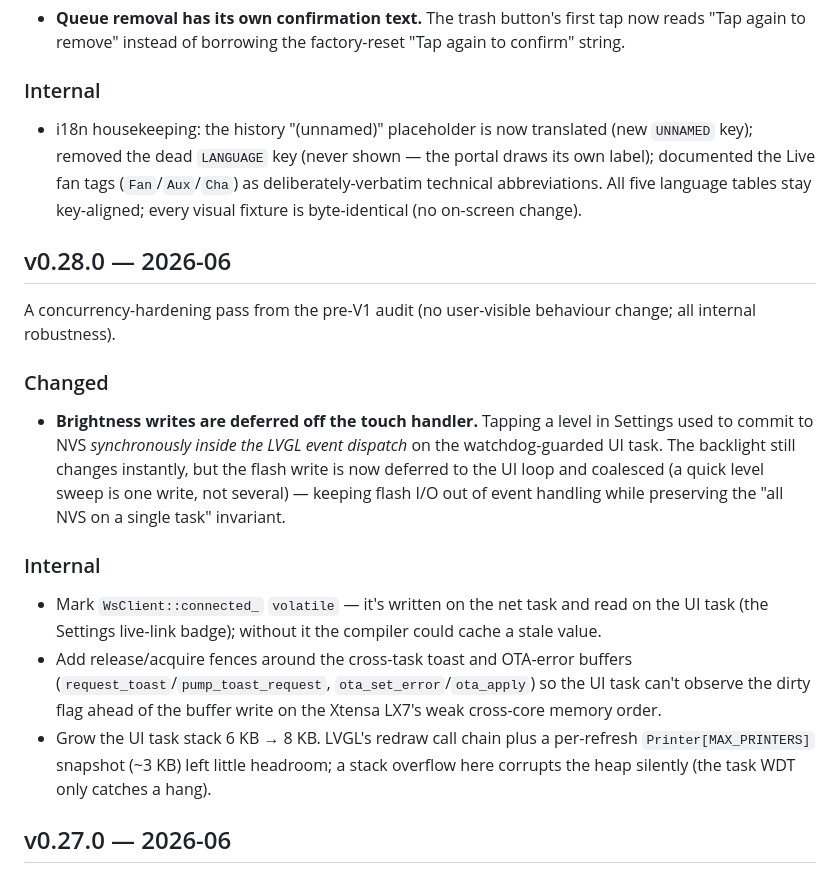
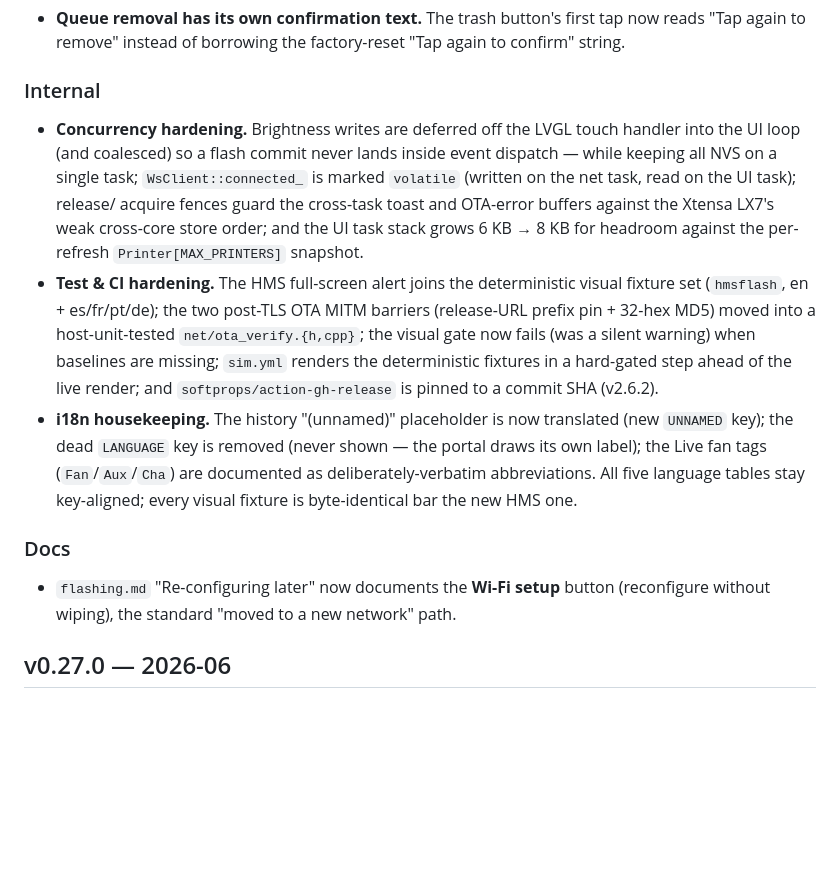
Before and after one commit to clabeuhtegrite/Bamboard, a Markdown page: CHANGELOG.md, the part around one of its changes. Drawn GitHub-style; blank space fills up the shorter version.

Commit message:
docs(changelog): consolidate the audit pass to v0.28 (not v0.30) (#77)
The CHANGELOG convention bumps the version on user-visible changes, not on
every PR. Of the four pre-V1 audit PRs, two were internal-only (#74
concurrency hardening, #76 test/CI hardening — both "no user-visible
behaviour change"), so they should not have each taken a standalone minor
bump. Collapse the four entries (v0.27..v0.30) into two:

  - v0.27.0 — Security (user-visible: per-device AP password, etc.)
  - v0.28.0 — UI/i18n fixes (user-visible) + Internal (the concurrency and
    test/CI hardening folded in) + Docs

This mirrors the v0.21.0 precedent ("a project-audit pass"). No code change;
the merged commits are untouched, only the CHANGELOG ledger is corrected so
the next release tag is v0.28.0.

https://claude.ai/code/session_013PW1ctpgvvDieiq6qn7Dff

Co-authored-by: Claude <noreply@anthropic.com>

```diff
--- a/CHANGELOG.md
+++ b/CHANGELOG.md
@@ -60,39 +30,30 @@ UI / i18n polish from the pre-V1 audit.
 
 ### Internal
 
-- i18n housekeeping: the history "(unnamed)" placeholder is now translated
-  (new `UNNAMED` key); removed the dead `LANGUAGE` key (never shown — the portal
-  draws its own label); documented the Live fan tags (`Fan`/`Aux`/`Cha`) as
-  deliberately-verbatim technical abbreviations. All five language tables stay
-  key-aligned; every visual fixture is byte-identical (no on-screen change).
+- **Concurrency hardening.** Brightness writes are deferred off the LVGL touch
+  handler into the UI loop (and coalesced) so a flash commit never lands inside
+  event dispatch — while keeping all NVS on a single task; `WsClient::connected_`
+  is marked `volatile` (written on the net task, read on the UI task); release/
+  acquire fences guard the cross-task toast and OTA-error buffers against the
+  Xtensa LX7's weak cross-core store order; and the UI task stack grows 6 KB →
+  8 KB for headroom against the per-refresh `Printer[MAX_PRINTERS]` snapshot.
+- **Test & CI hardening.** The HMS full-screen alert joins the deterministic
+  visual fixture set (`hmsflash`, en + es/fr/pt/de); the two post-TLS OTA MITM
+  barriers (release-URL prefix pin + 32-hex MD5) moved into a host-unit-tested
+  `net/ota_verify.{h,cpp}`; the visual gate now fails (was a silent warning) when
+  baselines are missing; `sim.yml` renders the deterministic fixtures in a
+  hard-gated step ahead of the live render; and `softprops/action-gh-release` is
+  pinned to a commit SHA (v2.6.2).
+- **i18n housekeeping.** The history "(unnamed)" placeholder is now translated
+  (new `UNNAMED` key); the dead `LANGUAGE` key is removed (never shown — the
+  portal draws its own label); the Live fan tags (`Fan`/`Aux`/`Cha`) are
+  documented as deliberately-verbatim abbreviations. All five language tables
+  stay key-aligned; every visual fixture is byte-identical bar the new HMS one.
 
-## v0.28.0 — 2026-06
+### Docs
 
-A concurrency-hardening pass from the pre-V1 audit (no user-visible behaviour
-change; all internal robustness).
-
-### Changed
-
-- **Brightness writes are deferred off the touch handler.** Tapping a level in
-  Settings used to commit to NVS *synchronously inside the LVGL event dispatch*
-  on the watchdog-guarded UI task. The backlight still changes instantly, but
-  the flash write is now deferred to the UI loop and coalesced (a quick level
-  sweep is one write, not several) — keeping flash I/O out of event handling
-  while preserving the "all NVS on a single task" invariant.
-
-### Internal
-
-- Mark `WsClient::connected_` `volatile` — it's written on the net task and read
-  on the UI task (the Settings live-link badge); without it the compiler could
-  cache a stale value.
-- Add release/acquire fences around the cross-task toast and OTA-error buffers
-  (`request_toast`/`pump_toast_request`, `ota_set_error`/`ota_apply`) so the UI
-  task can't observe the dirty flag ahead of the buffer write on the Xtensa
-  LX7's weak cross-core memory order.
-- Grow the UI task stack 6 KB → 8 KB. LVGL's redraw call chain plus a
-  per-refresh `Printer[MAX_PRINTERS]` snapshot (~3 KB) left little headroom; a
-  stack overflow here corrupts the heap silently (the task WDT only catches a
-  hang).
+- `flashing.md` "Re-configuring later" now documents the **Wi-Fi setup** button
+  (reconfigure without wiping), the standard "moved to a new network" path.
 
 ## v0.27.0 — 2026-06
 
```
Also changed, not shown: other parts of CHANGELOG.md (+3 -33 lines).
